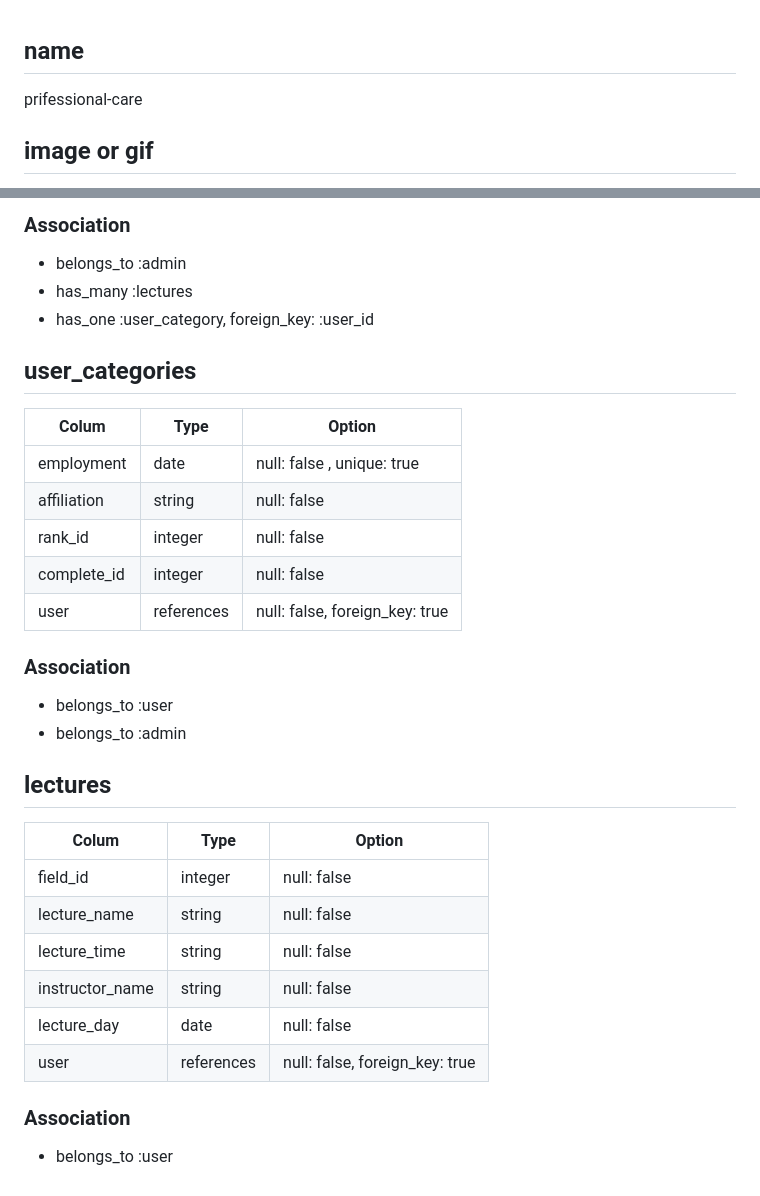
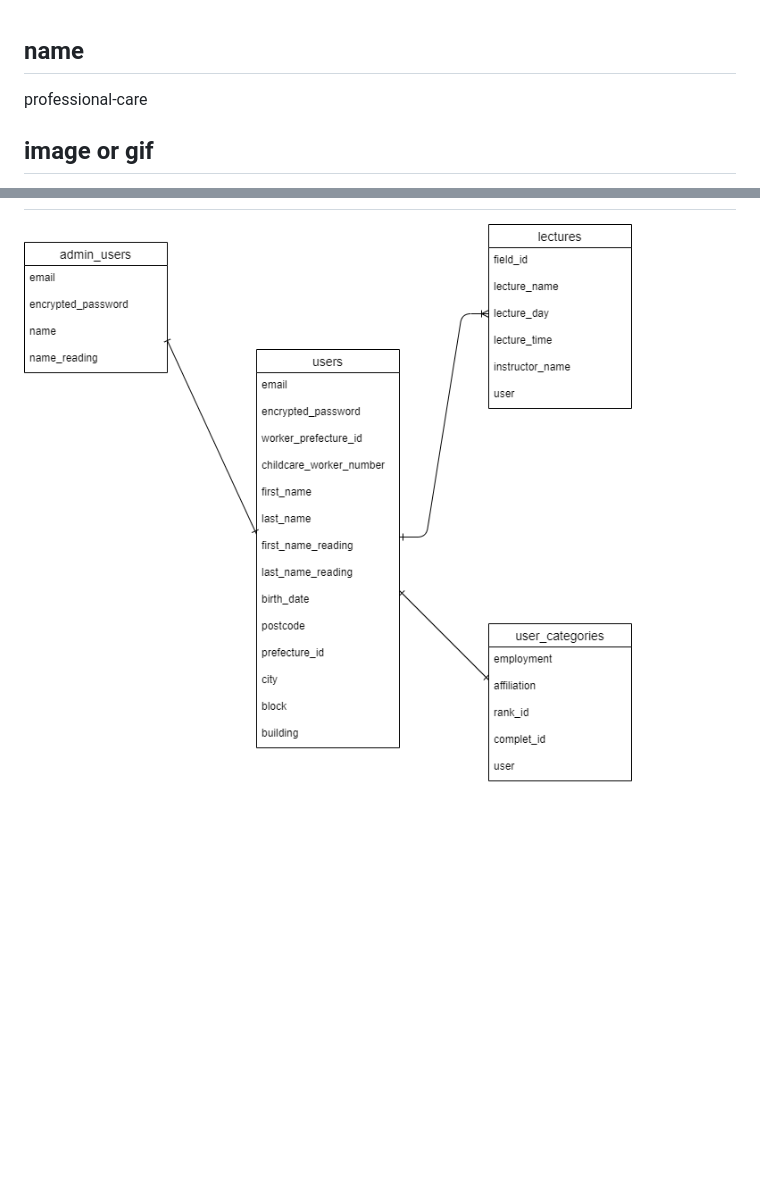
Before and after one commit to akiraOOyuu/professional-care, a Markdown page: README.md, 2 parts joined by grey strips. Rendered like a GitHub page; pictures changed too: ER.png (added); blank space fills up the shorter version.

```diff
--- a/README.md
+++ b/README.md
@@ -1,5 +1,5 @@
 ## name
-prifessional-care
+professional-care
 
 ## image or gif
 
@@ -64,38 +40 @@ prifessional-care
-### Association
-
-- belongs_to :admin
-- has_many :lectures
-- has_one :user_category, foreign_key: :user_id
-
-
-## user_categories
-
-
-| Colum                | Type      | Option                       |
-|----------------------|-----------|------------------------------|
-| employment           |date       |null: false , unique: true    |
-| affiliation          |string     |null: false                   |
-| rank_id              |integer    |null: false                   |
-| complete_id          |integer    |null: false                   |
-| user                 |references |null: false, foreign_key: true|
-
-### Association
-
-- belongs_to :user
-- belongs_to :admin
-
-
-## lectures
-
-| Colum              | Type      | Option                       |
-|--------------------|-----------|------------------------------|
-| field_id           |integer    |null: false                   |
-| lecture_name       |string     |null: false                   |
-| lecture_time       |string     |null: false                   |
-| instructor_name    |string     |null: false                   |
-| lecture_day        |date       |null: false                   |
-| user               |references |null: false, foreign_key: true|
-
-### Association
-
-- belongs_to :user
+![ER Diagram](ER.png)
```
Also changed, not shown: other parts of README.md (+17 -41 lines).
